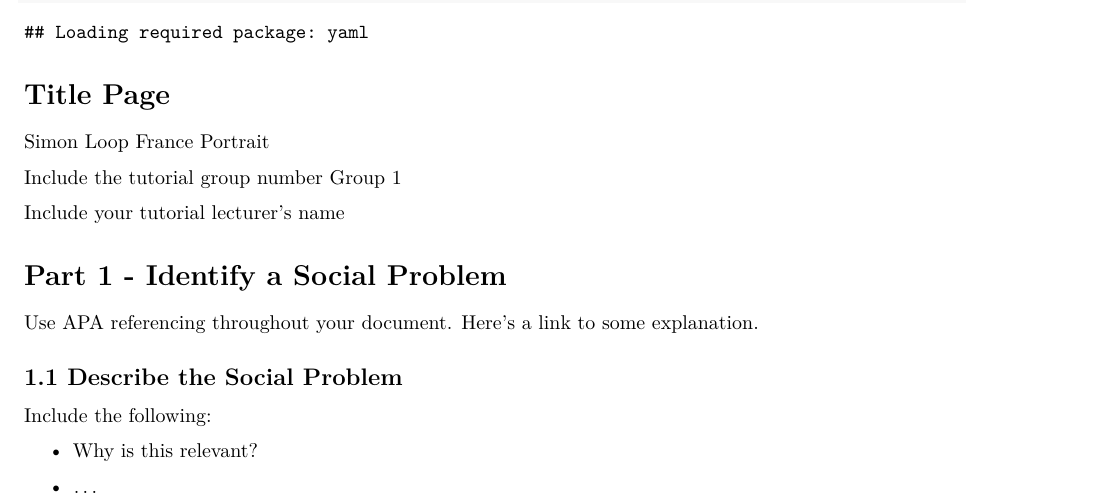
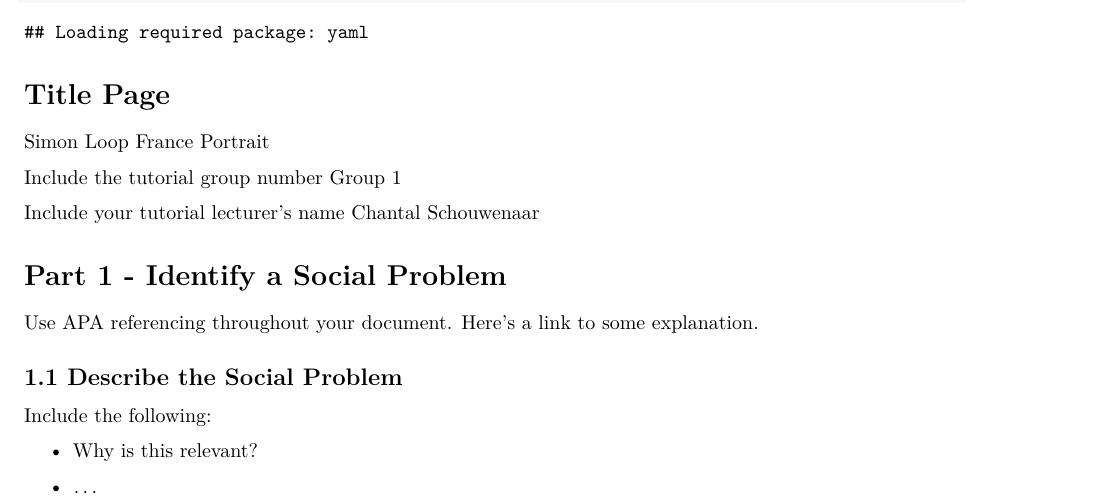
Before and after one commit to fpt500/France_group1, an R Markdown document (Template_Assignment.Rmd): part of page 1 of 4, cut so that both start at the same text. Rendered offline with R 4.5, knitr and Pandoc, then LaTeX, with nearby package versions.

Commit message:
Tutorial lecturer toegevoegd

```diff
--- a/Template_Assignment.Rmd
+++ b/Template_Assignment.Rmd
@@ -28,6 +28,8 @@ Include the tutorial group number
 Group 1
 
 Include your tutorial lecturer's name
+Chantal Schouwenaar
+
 
 # Part 1 - Identify a Social Problem
 
```
